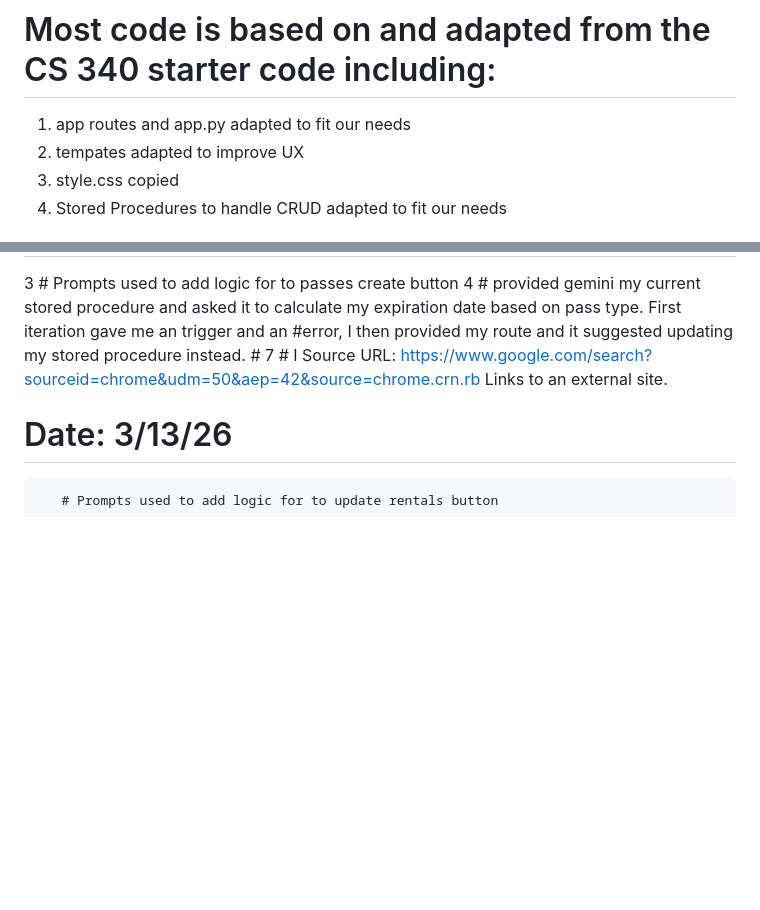
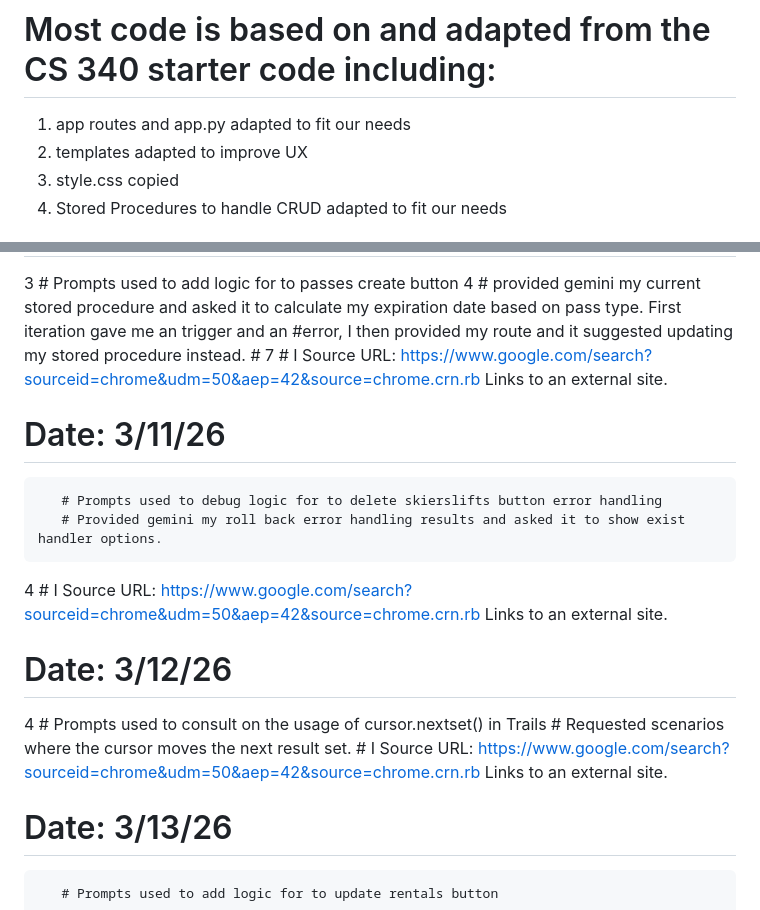
Before and after one commit to greemich-bot/FrontRange, a Markdown page: README.md, 2 parts joined by grey strips. GitHub-like rendering; blank space fills up the shorter version.

Commit message:
add citations to README

```diff
--- a/README.md
+++ b/README.md
@@ -2,7 +2,7 @@
 # Most code is based on and adapted from the CS 340 starter code including:
 1. app routes and app.py
     adapted to fit our needs
-2. tempates
+2. templates
     adapted to improve UX
 3. style.css
     copied
@@ -55,6 +55,18 @@ Links to an external site.
 7      # I Source URL: https://www.google.com/search?sourceid=chrome&udm=50&aep=42&source=chrome.crn.rb
 Links to an external site.
 
+# Date: 3/11/26
+       # Prompts used to debug logic for to delete skierslifts button error handling
+       # Provided gemini my roll back error handling results and asked it to show exist handler options.
+4      # I Source URL: https://www.google.com/search?sourceid=chrome&udm=50&aep=42&source=chrome.crn.rb
+Links to an external site.
+
+# Date: 3/12/26
+4      # Prompts used to consult on the usage of cursor.nextset() in Trails
+       # Requested scenarios where the cursor moves the next result set.
+       # I Source URL: https://www.google.com/search?sourceid=chrome&udm=50&aep=42&source=chrome.crn.rb
+Links to an external site.
+
 # Date: 3/13/26
        # Prompts used to add logic for to update rentals button
 4      # I provided my route and asked for an update form that only appears after the button is pressed and is automatically filled with the row ID
```
